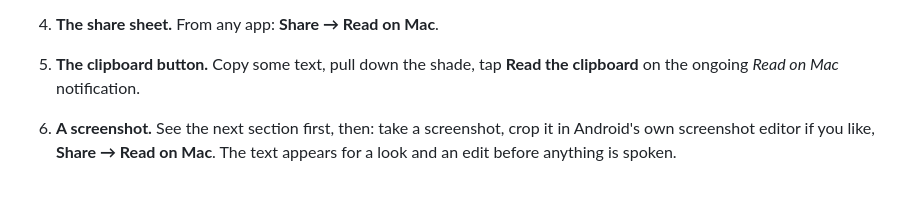
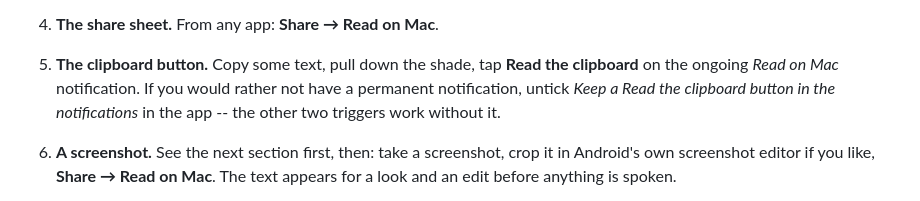
Before and after one commit to ThomasC998/local-TTS, a Markdown page: PHONE_SETUP.md, the part around the change. Rendered like a GitHub page.

```diff
--- a/PHONE_SETUP.md
+++ b/PHONE_SETUP.md
@@ -135,7 +135,10 @@ Phone and Mac on the same Wi-Fi. Server running.
 4. **The share sheet.** From any app: **Share → Read on Mac**.
 
 5. **The clipboard button.** Copy some text, pull down the shade, tap **Read
-   the clipboard** on the ongoing *Read on Mac* notification.
+   the clipboard** on the ongoing *Read on Mac* notification. If you would
+   rather not have a permanent notification, untick *Keep a Read the clipboard
+   button in the notifications* in the app -- the other two triggers work
+   without it.
 
 6. **A screenshot.** See the next section first, then: take a screenshot, crop
    it in Android's own screenshot editor if you like, **Share → Read on Mac**.
```
Also changed, not shown: README.md (+45 -1 lines).
